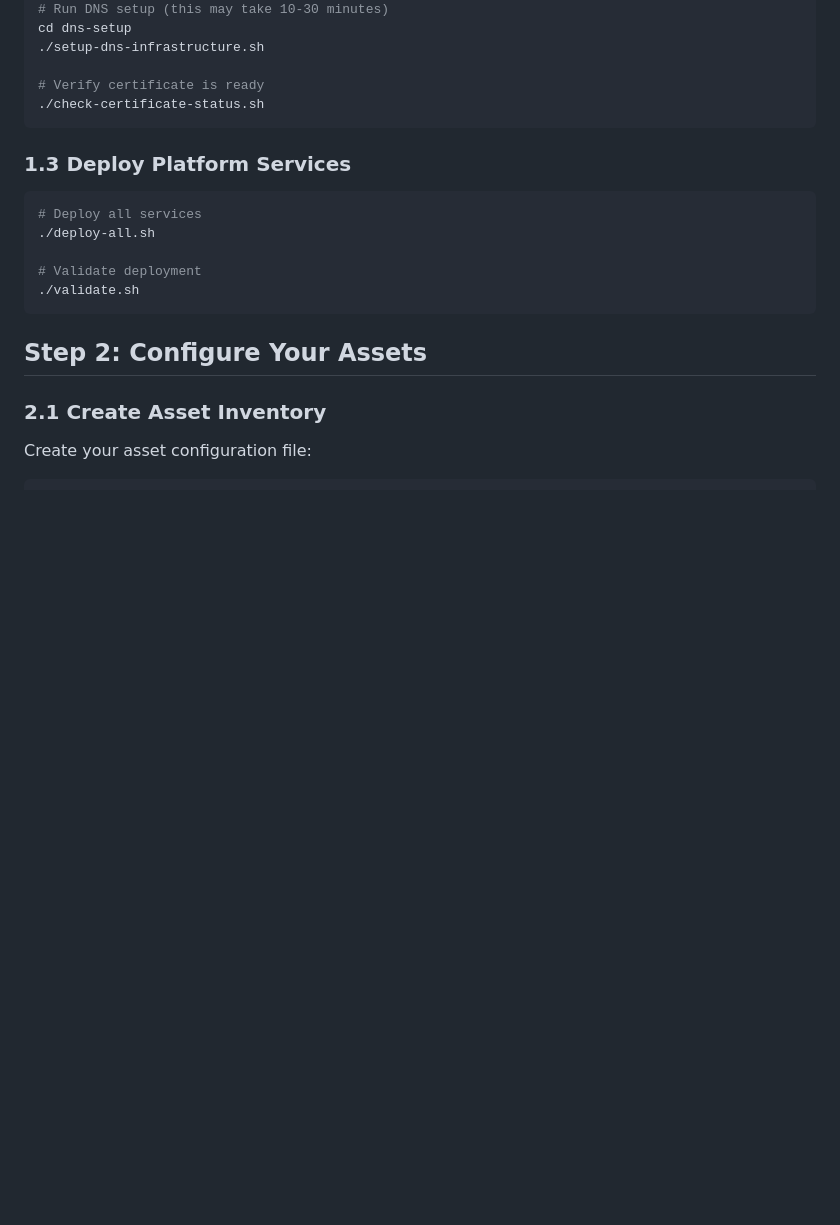
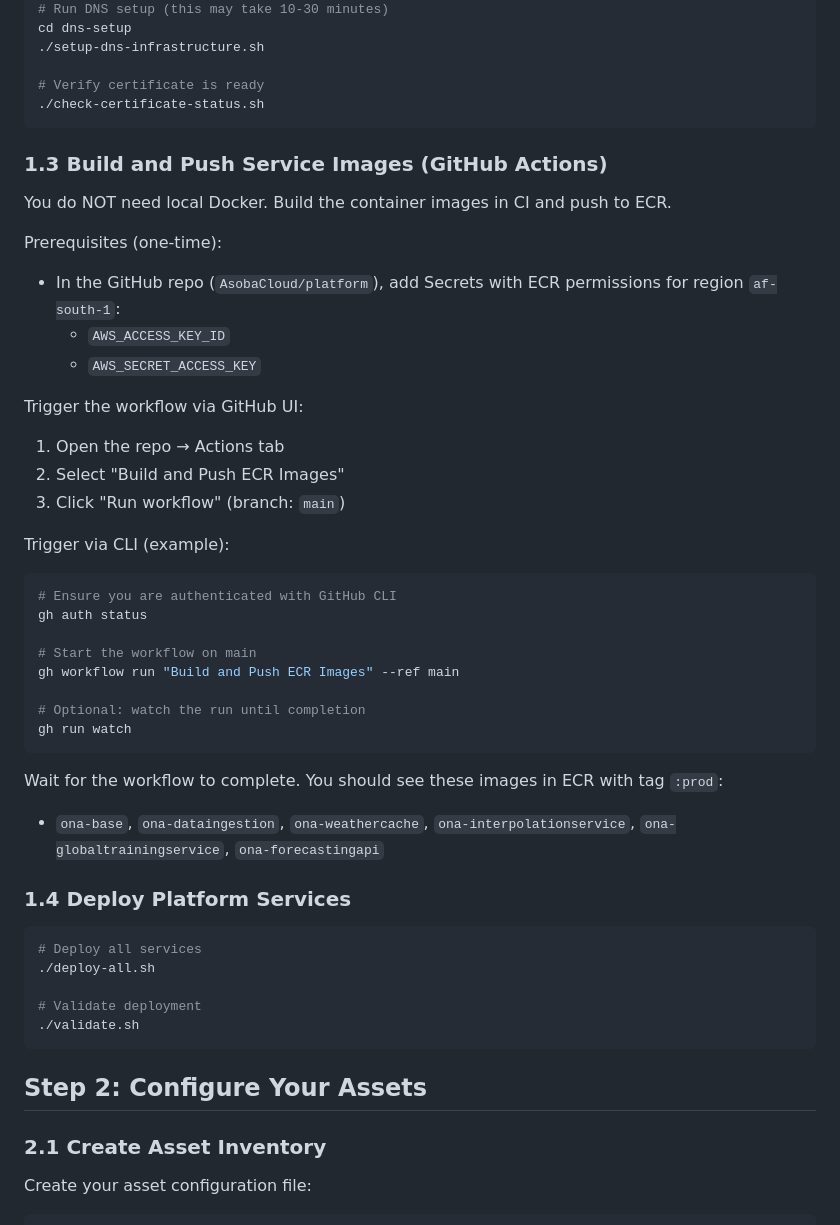
Before and after one commit to AsobaCloud/platform, a Markdown page: user-guide.md, the part around the change. Rendered like a GitHub page; blank space fills up the shorter version.

Commit message:
docs: add CI build instructions and workflow trigger example

````diff
--- a/user-guide.md
+++ b/user-guide.md
@@ -41,7 +41,36 @@ cd dns-setup
 ./check-certificate-status.sh
 ```
 
-### 1.3 Deploy Platform Services
+### 1.3 Build and Push Service Images (GitHub Actions)
+
+You do NOT need local Docker. Build the container images in CI and push to ECR.
+
+Prerequisites (one-time):
+- In the GitHub repo (`AsobaCloud/platform`), add Secrets with ECR permissions for region `af-south-1`:
+  - `AWS_ACCESS_KEY_ID`
+  - `AWS_SECRET_ACCESS_KEY`
+
+Trigger the workflow via GitHub UI:
+1. Open the repo → Actions tab
+2. Select "Build and Push ECR Images"
+3. Click "Run workflow" (branch: `main`)
+
+Trigger via CLI (example):
+```bash
+# Ensure you are authenticated with GitHub CLI
+gh auth status
+
+# Start the workflow on main
+gh workflow run "Build and Push ECR Images" --ref main
+
+# Optional: watch the run until completion
+gh run watch
+```
+
+Wait for the workflow to complete. You should see these images in ECR with tag `:prod`:
+- `ona-base`, `ona-dataingestion`, `ona-weathercache`, `ona-interpolationservice`, `ona-globaltrainingservice`, `ona-forecastingapi`
+
+### 1.4 Deploy Platform Services
 
 ```bash
 # Deploy all services
````
